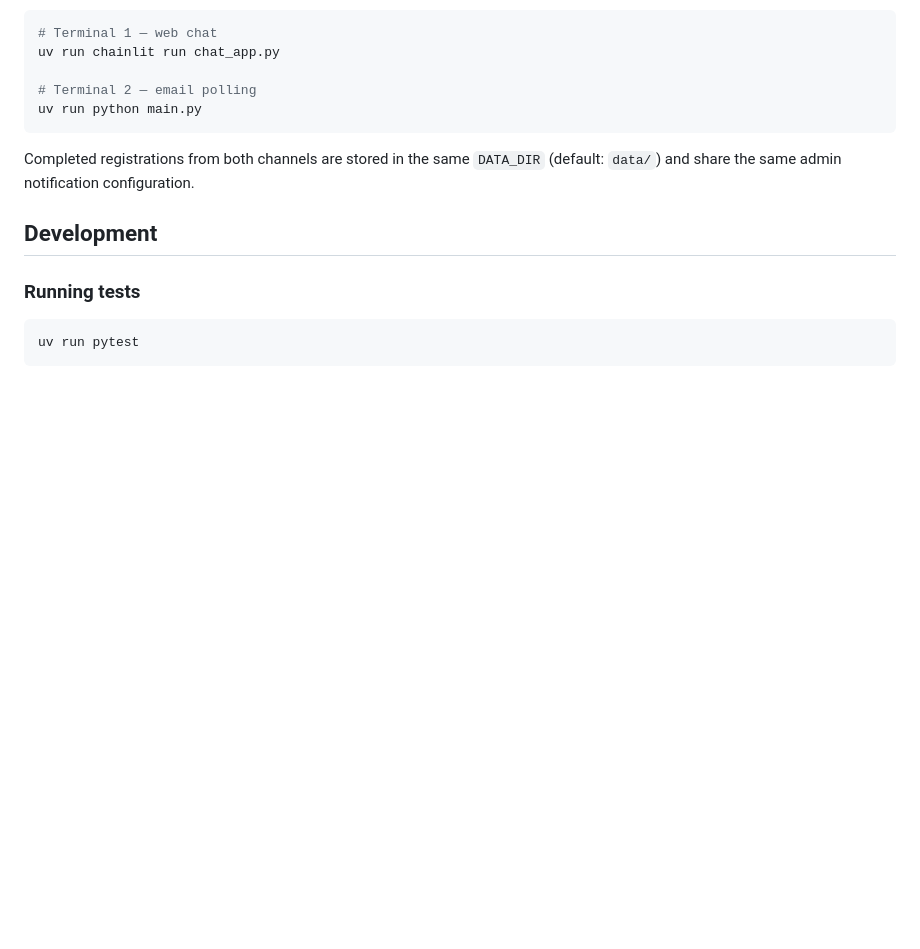
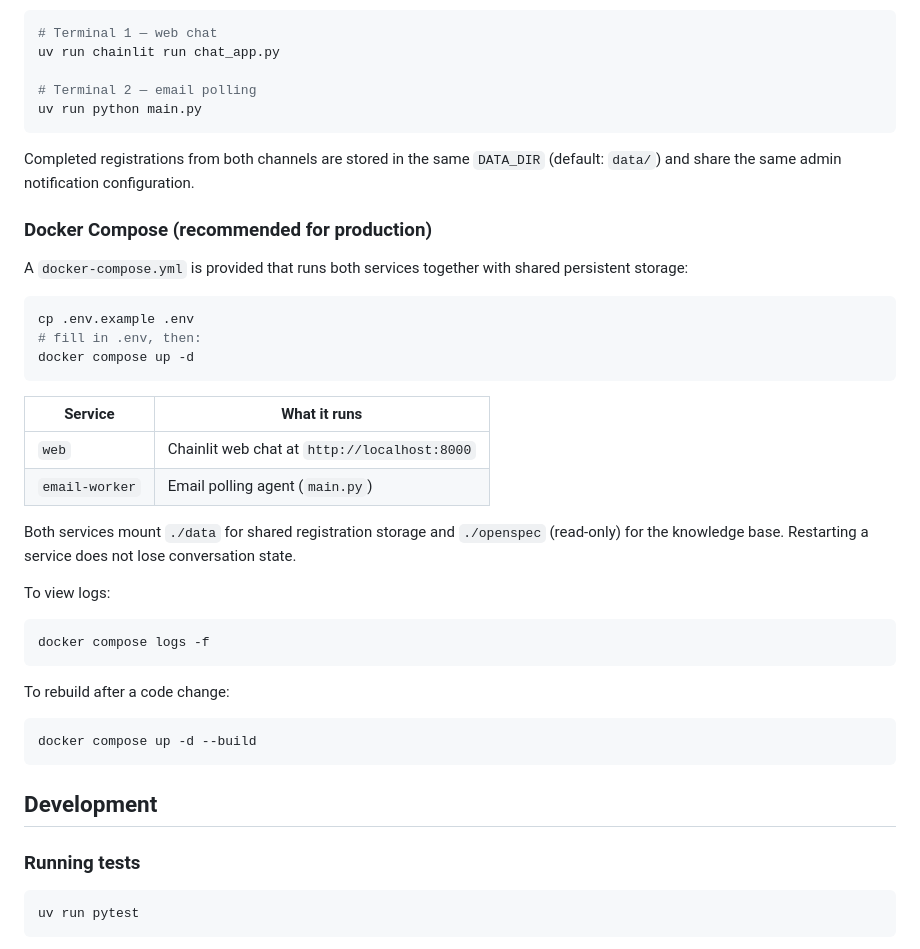
Before and after one commit to gurix/Meister-Eder, a Markdown page: README.md, the part around the change. GitHub-like rendering; blank space fills up the shorter version.

Commit message:
docs: add Docker Compose section to README
Documents the docker-compose.yml setup added in PR #7, including how
to start both services, volume mounts for persistent data, and common
operational commands (logs, rebuild).

Co-Authored-By: Claude Sonnet 4.6 <noreply@anthropic.com>

````diff
--- a/README.md
+++ b/README.md
@@ -156,6 +156,35 @@ uv run python main.py
 
 Completed registrations from both channels are stored in the same `DATA_DIR` (default: `data/`) and share the same admin notification configuration.
 
+### Docker Compose (recommended for production)
+
+A `docker-compose.yml` is provided that runs both services together with shared persistent storage:
+
+```bash
+cp .env.example .env
+# fill in .env, then:
+docker compose up -d
+```
+
+| Service | What it runs |
+|---|---|
+| `web` | Chainlit web chat at `http://localhost:8000` |
+| `email-worker` | Email polling agent (`main.py`) |
+
+Both services mount `./data` for shared registration storage and `./openspec` (read-only) for the knowledge base. Restarting a service does not lose conversation state.
+
+To view logs:
+
+```bash
+docker compose logs -f
+```
+
+To rebuild after a code change:
+
+```bash
+docker compose up -d --build
+```
+
 ## Development
 
 ### Running tests
````
